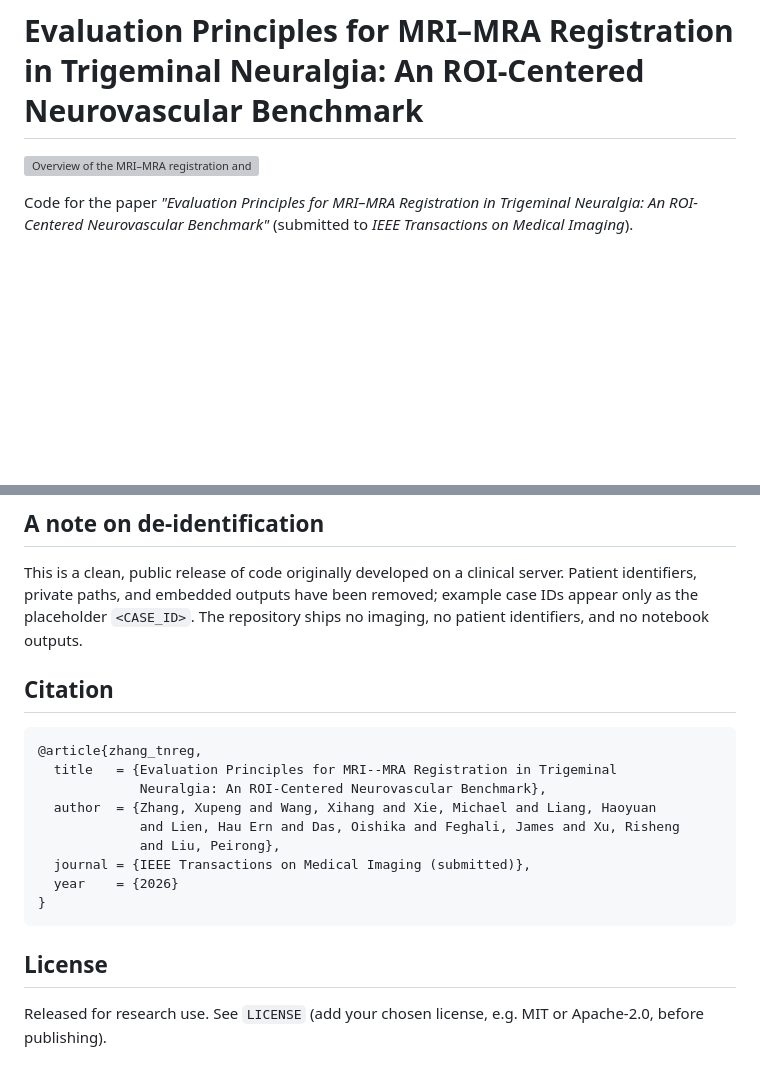
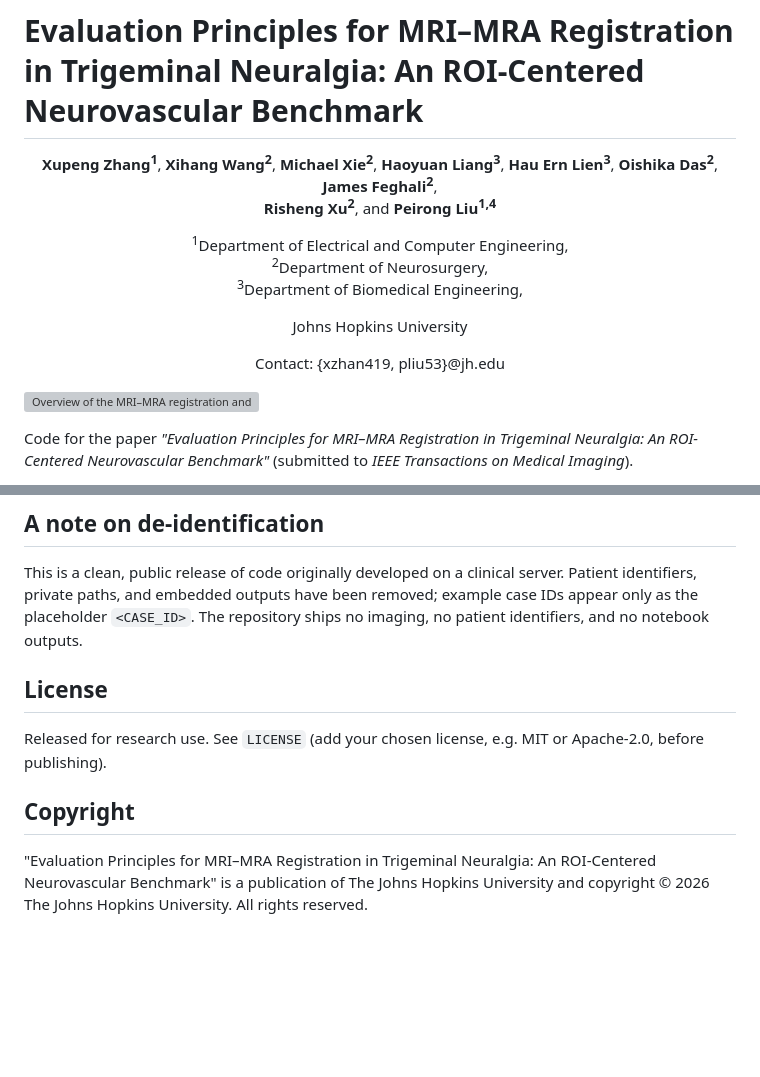
Before and after one commit to jhuldr/TN-Reg-Benchmark, a Markdown page: README.md, 2 parts joined by grey strips. Drawn GitHub-style; blank space fills up the shorter version; grey boxes are pictures that could not be loaded.

Commit message:
Added authors and copyright
Updated README to include authors, contact information, and copyright details. Removed citation section.

````diff
--- a/README.md
+++ b/README.md
@@ -1,4 +1,23 @@
 # Evaluation Principles for MRI–MRA Registration in Trigeminal Neuralgia: An ROI-Centered Neurovascular Benchmark
+
+<p align="center">
+  <b>Xupeng Zhang<sup>1</sup></b>, <b>Xihang Wang<sup>2</sup></b>, <b>Michael Xie<sup>2</sup></b>, <b>Haoyuan Liang<sup>3</sup></b>, <b>Hau Ern Lien<sup>3</sup></b>, <b>Oishika Das<sup>2</sup></b>, <b>James Feghali<sup>2</sup></b>,<br/>
+  <b>Risheng Xu<sup>2</sup></b>, and <b>Peirong Liu<sup>1,4</sup></b>
+</p>
+
+<p align="center">
+<sup>1</sup>Department of Electrical and Computer Engineering,<br/>
+<sup>2</sup>Department of Neurosurgery,<br/>
+<sup>3</sup>Department of Biomedical Engineering,<br/>
+</p>
+<p align="center">
+Johns Hopkins University
+</p>
+
+<p align="center">
+Contact: {xzhan419, pliu53}@jh.edu
+</p>
+
 
 ![Overview of the MRI–MRA registration and ROI-centered validation pipeline](Overview_Pipeline.png)
 
@@ -205,21 +224,12 @@ Patient identifiers, private paths, and embedded outputs have been removed; exam
 case IDs appear only as the placeholder `<CASE_ID>`. The repository ships no
 imaging, no patient identifiers, and no notebook outputs.
 
-## Citation
-
-```bibtex
-@article{zhang_tnreg,
-  title   = {Evaluation Principles for MRI--MRA Registration in Trigeminal
-             Neuralgia: An ROI-Centered Neurovascular Benchmark},
-  author  = {Zhang, Xupeng and Wang, Xihang and Xie, Michael and Liang, Haoyuan
-             and Lien, Hau Ern and Das, Oishika and Feghali, James and Xu, Risheng
-             and Liu, Peirong},
-  journal = {IEEE Transactions on Medical Imaging (submitted)},
-  year    = {2026}
-}
-```
 
 ## License
 
 Released for research use. See `LICENSE` (add your chosen license, e.g. MIT or
 Apache-2.0, before publishing).
+
+## Copyright
+
+"Evaluation Principles for MRI–MRA Registration in Trigeminal Neuralgia: An ROI-Centered Neurovascular Benchmark" is a publication of The Johns Hopkins University and copyright © 2026 The Johns Hopkins University. All rights reserved.
````
